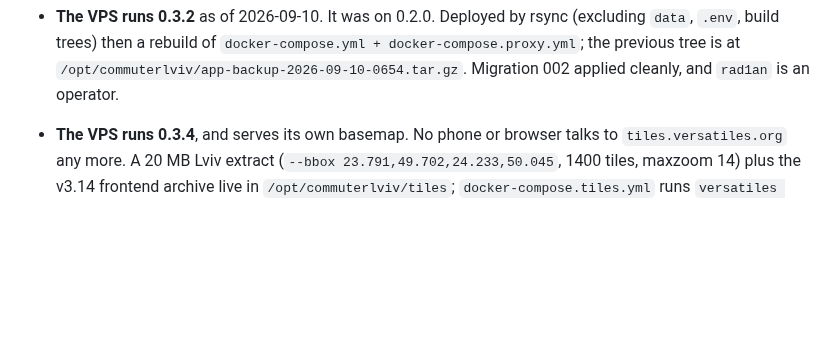
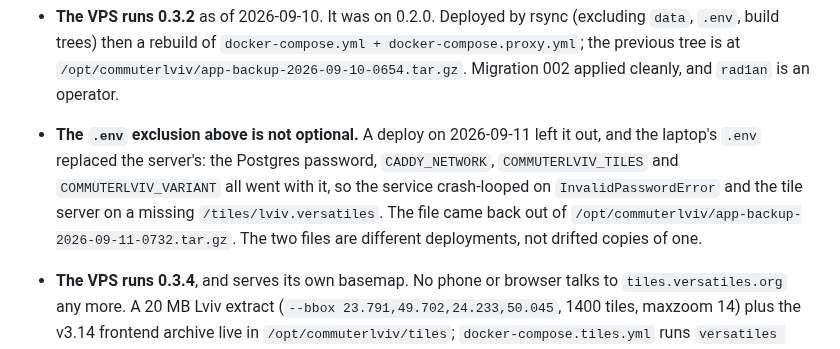
Before and after one commit to rhusiev/CommuterLviv, a Markdown page: HANDOFF.md, the part around the change. GitHub-like rendering; blank space fills up the shorter version.

Commit message:
Say in HANDOFF what leaving .env out of the exclusions cost
Co-Authored-By: Claude Opus 5 <noreply@anthropic.com>

```diff
--- a/HANDOFF.md
+++ b/HANDOFF.md
@@ -146,6 +146,14 @@ which of its parts are carrying it.
   `docker-compose.yml + docker-compose.proxy.yml`; the previous tree is at
   `/opt/commuterlviv/app-backup-2026-09-10-0654.tar.gz`. Migration 002 applied
   cleanly, and `rad1an` is an operator.
+
+- **The `.env` exclusion above is not optional.** A deploy on 2026-09-11 left it
+  out, and the laptop's `.env` replaced the server's: the Postgres password,
+  `CADDY_NETWORK`, `COMMUTERLVIV_TILES` and `COMMUTERLVIV_VARIANT` all went with
+  it, so the service crash-looped on `InvalidPasswordError` and the tile server
+  on a missing `/tiles/lviv.versatiles`. The file came back out of
+  `/opt/commuterlviv/app-backup-2026-09-11-0732.tar.gz`. The two files are
+  different deployments, not drifted copies of one.
 
 - **The VPS runs 0.3.4**, and serves its own basemap. No phone or browser talks
   to `tiles.versatiles.org` any more. A 20 MB Lviv extract
```
